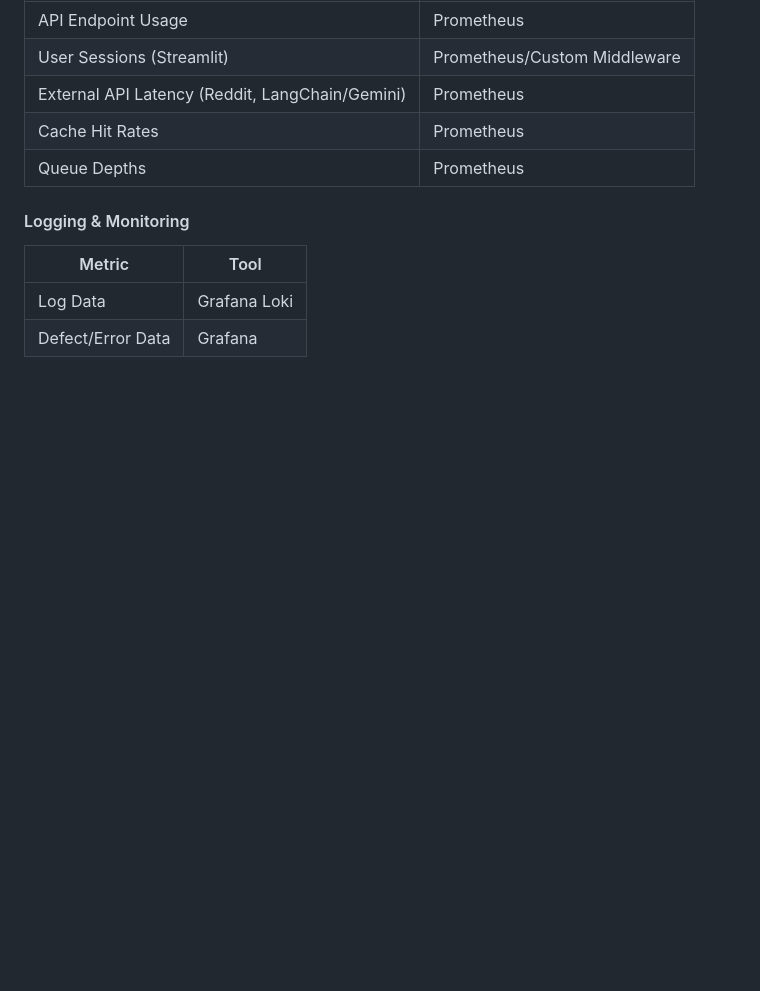
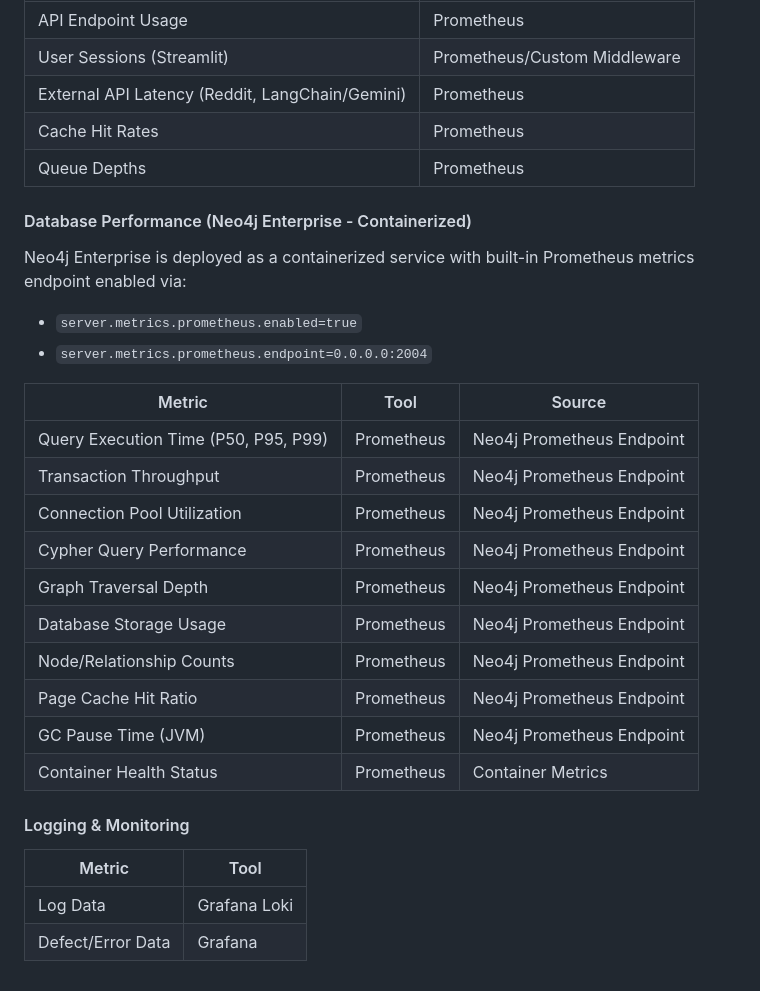
Before and after one commit to GarrettGruss/cse7319-term-project, a Markdown page: docs/software_quality_proposal.md, the part around the change printed below. GitHub-like rendering; blank space fills up the shorter version.

```diff
--- a/docs/software_quality_proposal.md
+++ b/docs/software_quality_proposal.md
@@ -95,6 +158,25 @@ External API Latency (Reddit, LangChain/Gemini) | Prometheus
 Cache Hit Rates | Prometheus
 Queue Depths | Prometheus
 
+#### Database Performance (Neo4j Enterprise - Containerized)
+
+Neo4j Enterprise is deployed as a containerized service with built-in Prometheus metrics endpoint enabled via:
+- `server.metrics.prometheus.enabled=true`
+- `server.metrics.prometheus.endpoint=0.0.0.0:2004`
+
+Metric | Tool | Source
+-------|------|-------
+Query Execution Time (P50, P95, P99) | Prometheus | Neo4j Prometheus Endpoint
+Transaction Throughput | Prometheus | Neo4j Prometheus Endpoint
+Connection Pool Utilization | Prometheus | Neo4j Prometheus Endpoint
+Cypher Query Performance | Prometheus | Neo4j Prometheus Endpoint
+Graph Traversal Depth | Prometheus | Neo4j Prometheus Endpoint
+Database Storage Usage | Prometheus | Neo4j Prometheus Endpoint
+Node/Relationship Counts | Prometheus | Neo4j Prometheus Endpoint
+Page Cache Hit Ratio | Prometheus | Neo4j Prometheus Endpoint
+GC Pause Time (JVM) | Prometheus | Neo4j Prometheus Endpoint
+Container Health Status | Prometheus | Container Metrics
+
 #### Logging & Monitoring
 
 Metric | Tool
```
Also changed, not shown: other parts of docs/software_quality_proposal.md (+63 -0 lines).
